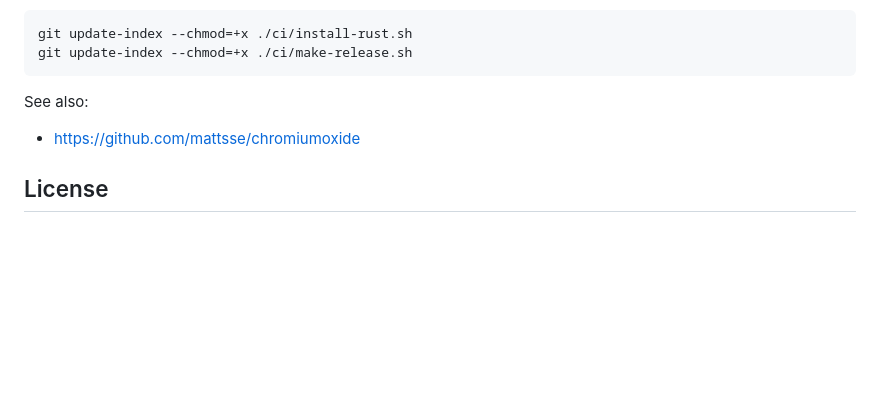
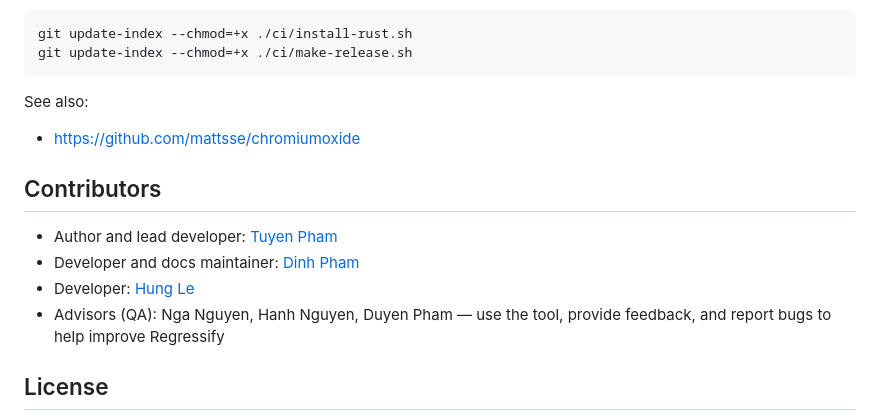
Before and after one commit to dungnthe130669/regressify-rs, a Markdown page: README.md, the part around the change. GitHub-like rendering; blank space fills up the shorter version.

Commit message:
docs: contributors

```diff
--- a/README.md
+++ b/README.md
@@ -157,6 +157,13 @@ See also:
 
 - <https://github.com/mattsse/chromiumoxide>
 
+## Contributors
+
+- Author and lead developer: [Tuyen Pham](https://github.com/tuyen-at-work)
+- Developer and docs maintainer: [Dinh Pham](https://github.com/dinh-pham-optimizely)
+- Developer: [Hung Le](https://github.com/lehung1109)
+- Advisors (QA): Nga Nguyen, Hanh Nguyen, Duyen Pham — use the tool, provide feedback, and report bugs to help improve Regressify
+
 ## License
 
 Copyright (C) 2023-2026 Tuyen Pham. Regressify is free software under the
```
